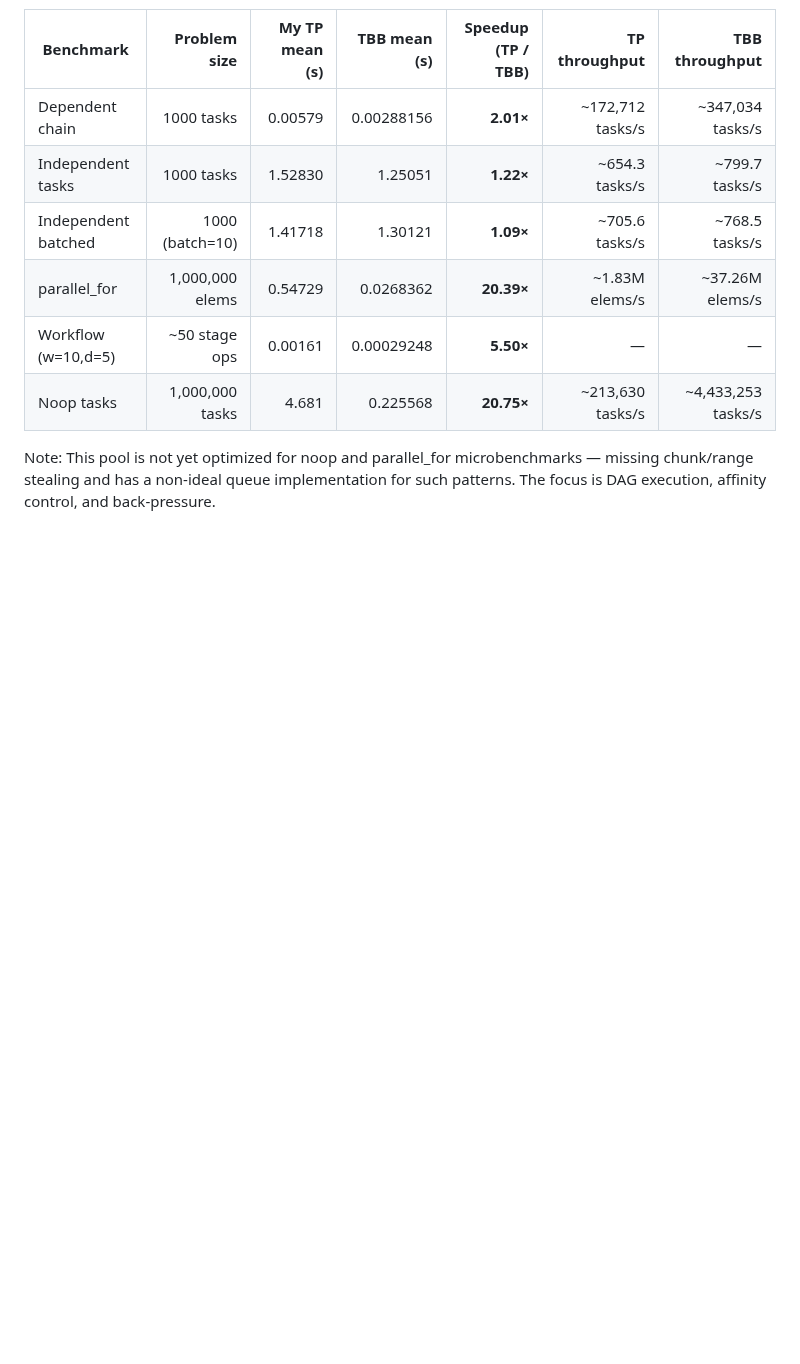
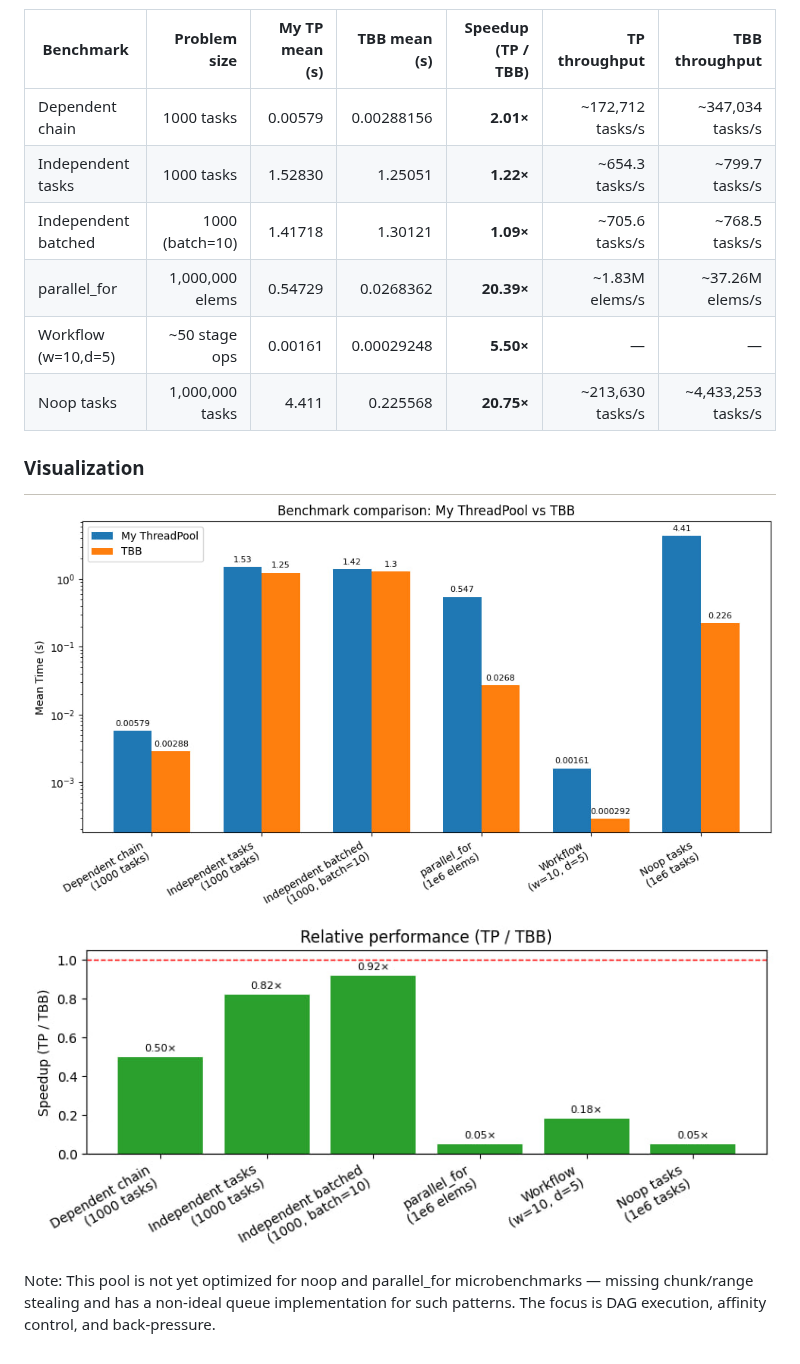
Before and after one commit to cpp20120/DagFlow, a Markdown page: README.md, the part around the change. Drawn GitHub-style; pictures changed too: docs/relative.jpg (added), docs/tp_vs_tbb.jpg (added); blank space fills up the shorter version.

Commit message:
minor fixes and visualization

```diff
--- a/README.md
+++ b/README.md
@@ -65,8 +65,12 @@ Compare with TBB
 | Independent batched | 1000 (batch=10) |          1.41718 |      1.30121 |          **1.09×** |   \~705.6 tasks/s |     \~768.5 tasks/s |
 | parallel\_for       | 1,000,000 elems |          0.54729 |    0.0268362 |         **20.39×** |   \~1.83M elems/s |    \~37.26M elems/s |
 | Workflow (w=10,d=5) |  \~50 stage ops |          0.00161 |   0.00029248 |          **5.50×** |                 — |                   — |
-| Noop tasks          | 1,000,000 tasks |            4.681 |     0.225568 |         **20.75×** | \~213,630 tasks/s | \~4,433,253 tasks/s |
+| Noop tasks          | 1,000,000 tasks |            4.411 |     0.225568 |         **20.75×** | \~213,630 tasks/s | \~4,433,253 tasks/s |
 
+
+### Visualization
+![First](docs/tp_vs_tbb.jpg)
+![Second](docs/relative.jpg)
 
 Note:
 This pool is not yet optimized for noop and parallel_for microbenchmarks — missing chunk/range stealing and has a non-ideal queue implementation for such patterns.
```
Also changed, not shown: 4 other files.
